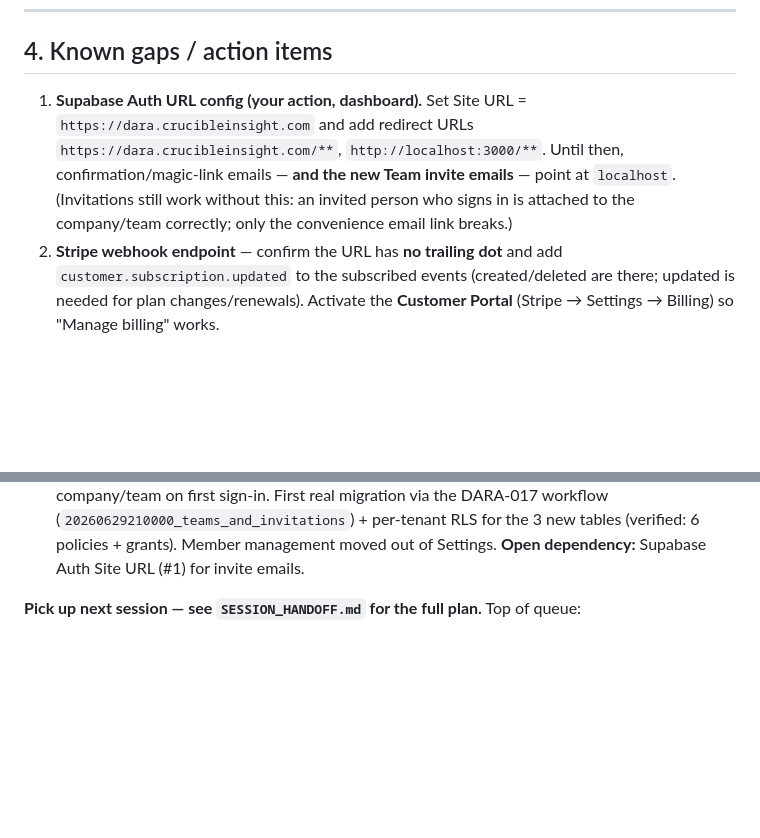
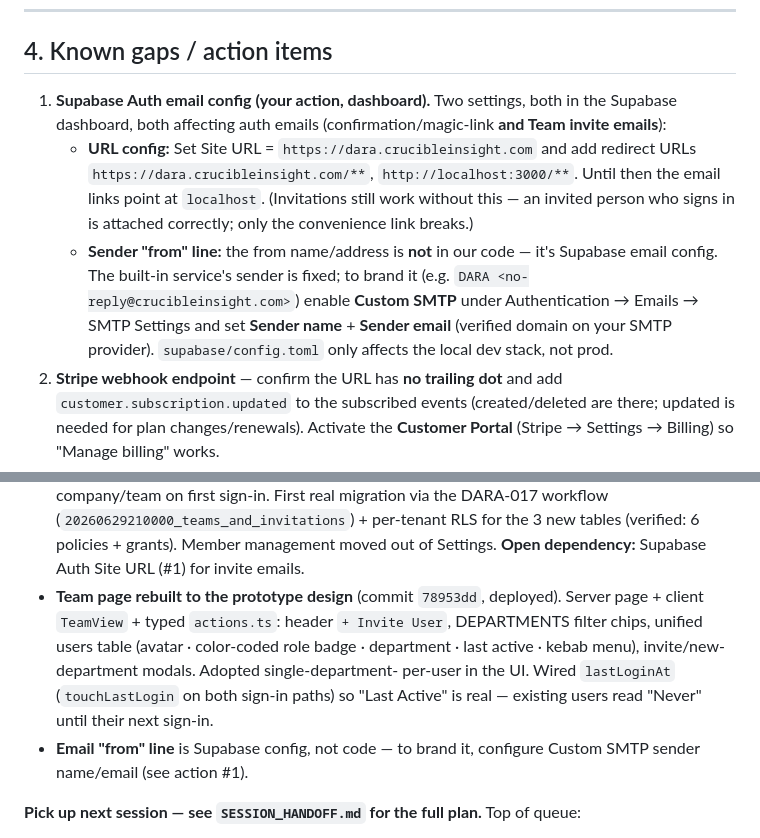
Before and after one commit to nzgq4j/ci-dara, a Markdown page: BUILD_STATUS.md, 2 parts joined by grey strips. GitHub-like rendering; blank space fills up the shorter version.

Commit message:
Docs: record Team UI rebuild + invite-email "from" line (SMTP) operator note
- Session log: Team page rebuilt to the prototype (78953dd); lastLoginAt wired.
- Action #1 expanded: invite-email sender "from" name/address is Supabase config,
  not code — brand via Custom SMTP (sender name/email). Local config.toml is dev-only.

Co-Authored-By: Claude Opus 4.8 (1M context) <noreply@anthropic.com>

```diff
--- a/BUILD_STATUS.md
+++ b/BUILD_STATUS.md
@@ -136,12 +136,20 @@ Security page and the first wave of remediations shipped (see §3 / §5).
 
 ## 4. Known gaps / action items
 
-1. **Supabase Auth URL config (your action, dashboard).** Set Site URL =
-   `https://dara.crucibleinsight.com` and add redirect URLs
-   `https://dara.crucibleinsight.com/**`, `http://localhost:3000/**`. Until then,
-   confirmation/magic-link emails — **and the new Team invite emails** — point at
-   `localhost`. (Invitations still work without this: an invited person who signs in
-   is attached to the company/team correctly; only the convenience email link breaks.)
+1. **Supabase Auth email config (your action, dashboard).** Two settings, both in
+   the Supabase dashboard, both affecting auth emails (confirmation/magic-link **and
+   Team invite emails**):
+   - **URL config:** Set Site URL = `https://dara.crucibleinsight.com` and add
+     redirect URLs `https://dara.crucibleinsight.com/**`, `http://localhost:3000/**`.
+     Until then the email links point at `localhost`. (Invitations still work without
+     this — an invited person who signs in is attached correctly; only the convenience
+     link breaks.)
+   - **Sender "from" line:** the from name/address is **not** in our code — it's
+     Supabase email config. The built-in service's sender is fixed; to brand it (e.g.
+     `DARA <no-reply@crucibleinsight.com>`) enable **Custom SMTP** under
+     Authentication → Emails → SMTP Settings and set **Sender name** + **Sender email**
+     (verified domain on your SMTP provider). `supabase/config.toml` only affects the
+     local dev stack, not prod.
 2. **Stripe webhook endpoint** — confirm the URL has **no trailing dot** and add
    `customer.subscription.updated` to the subscribed events (created/deleted are
    there; updated is needed for plan changes/renewals). Activate the **Customer
@@ -315,6 +323,14 @@ Security page and the first wave of remediations shipped (see §3 / §5).
   the DARA-017 workflow (`20260629210000_teams_and_invitations`) + per-tenant RLS for
   the 3 new tables (verified: 6 policies + grants). Member management moved out of
   Settings. **Open dependency:** Supabase Auth Site URL (#1) for invite emails.
+- **Team page rebuilt to the prototype design** (commit `78953dd`, deployed). Server
+  page + client `TeamView` + typed `actions.ts`: header `+ Invite User`, DEPARTMENTS
+  filter chips, unified users table (avatar · color-coded role badge · department ·
+  last active · kebab menu), invite/new-department modals. Adopted single-department-
+  per-user in the UI. Wired `lastLoginAt` (`touchLastLogin` on both sign-in paths) so
+  "Last Active" is real — existing users read "Never" until their next sign-in.
+- **Email "from" line** is Supabase config, not code — to brand it, configure Custom
+  SMTP sender name/email (see action #1).
 
 **Pick up next session — see `SESSION_HANDOFF.md` for the full plan.** Top of queue:
 1. **Operator actions (you):** (a) enable branch protection on `main` (item #13) —
```
Also changed, not shown: SESSION_HANDOFF.md (+10 -3 lines).
